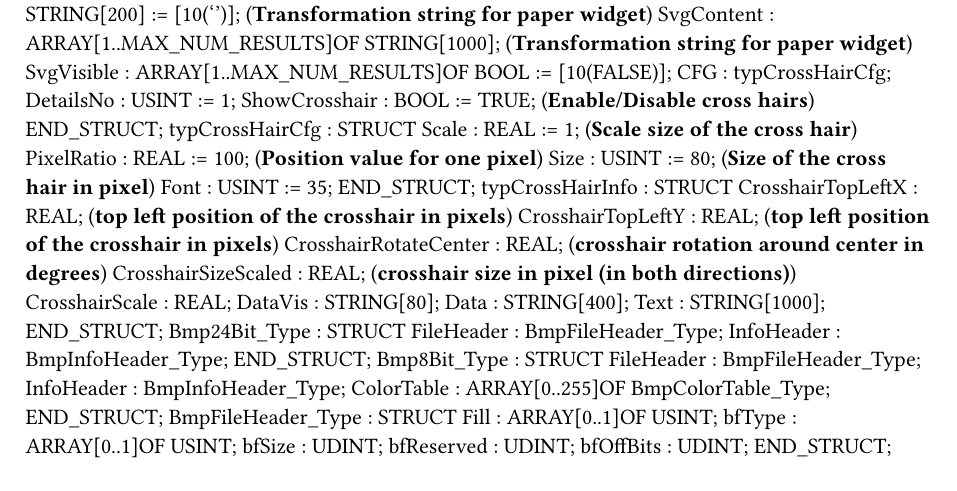
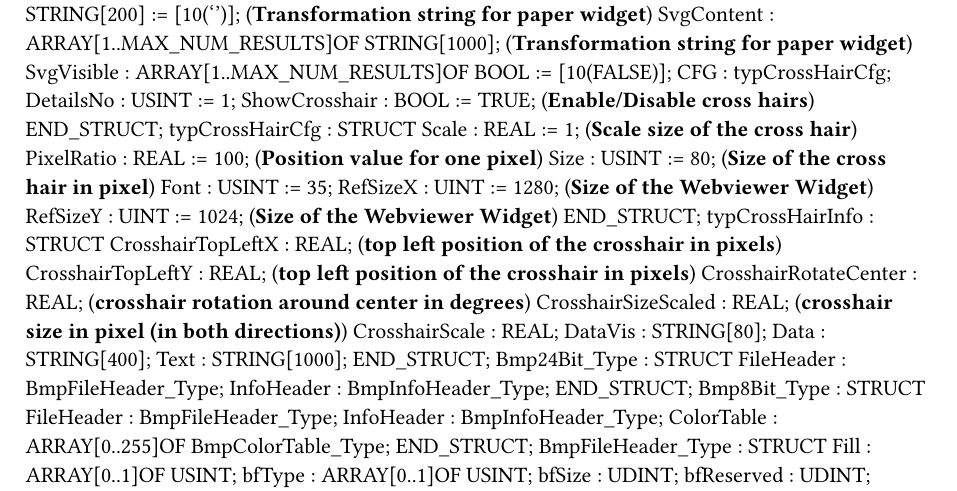
Before and after one commit to br-automation-com/mappVision-Demo, a Typst document (Logical/Vision/Vi_image/Types.typ): part of the page, cut so that both start at the same text. Compiled offline with Typst 0.15.

Commit message:
Fixed crosshair drawing for 3MP and 5MP cameras

```diff
--- a/Logical/Vision/Vi_image/Types.typ
+++ b/Logical/Vision/Vi_image/Types.typ
@@ -62,6 +62,8 @@ TYPE
 		PixelRatio : REAL := 100; (*Position value for one pixel*)
 		Size : USINT := 80; (*Size of the cross hair in pixel*)
 		Font : USINT := 35;
+		RefSizeX : UINT := 1280; (*Size of the Webviewer Widget*)
+		RefSizeY : UINT := 1024; (*Size of the Webviewer Widget*)
 	END_STRUCT;
 	typCrossHairInfo : 	STRUCT
 		CrosshairTopLeftX : REAL; (*top left position of the crosshair in pixels*)
```
Also changed, not shown: 1 other file.
